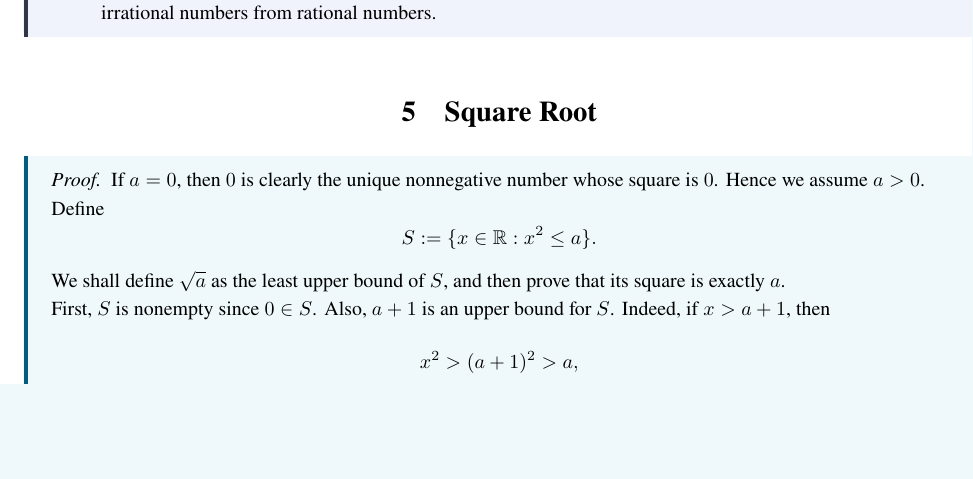
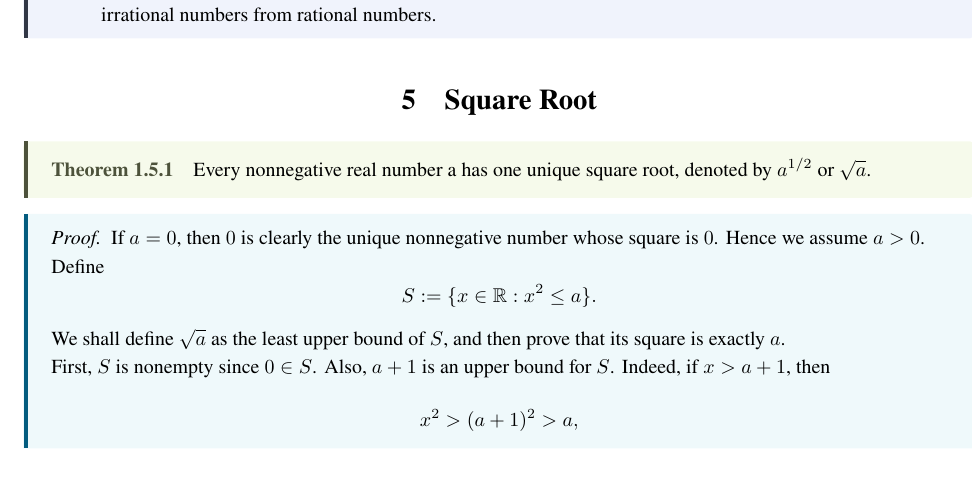
Before and after one commit to qwerasdasd1/Calculus-notes, a LaTeX thesis (Calculus.tex, which reads Chapters/Chapter01.tex): part of page 11 of 172, cut so that both start at the same text, the shorter picture padded with empty space. The pictures show the PDF file Calculus.pdf that the author committed with the source.

Commit message:
fix square root

```diff
--- a/Chapters/Chapter01.tex
+++ b/Chapters/Chapter01.tex
@@ -303,6 +303,9 @@
 		\end{enumerate}
 	\end{exampleenv}
 	\section{Square Root}
+    \begin{theoremenv}
+		Every nonnegative real number a has one unique square root, denoted by $a^{1/2}$ or $\sqrt a$.
+	\end{theoremenv}
 	\begin{proofenv}
     If \(a=0\), then \(0\) is clearly the unique nonnegative number whose square is
     \(0\). Hence we assume \(a>0\).
```
Also changed, not shown: Calculus.pdf.
